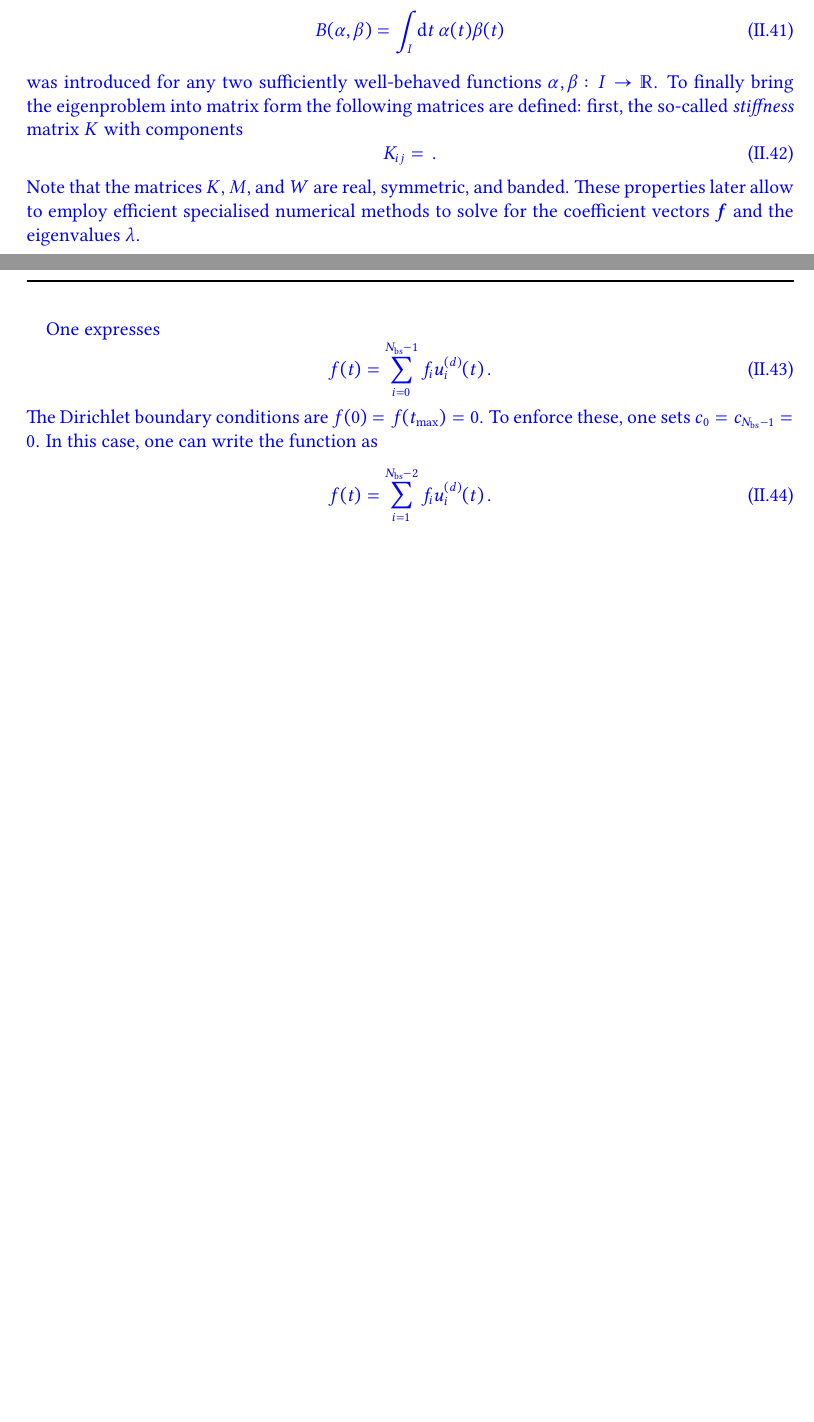
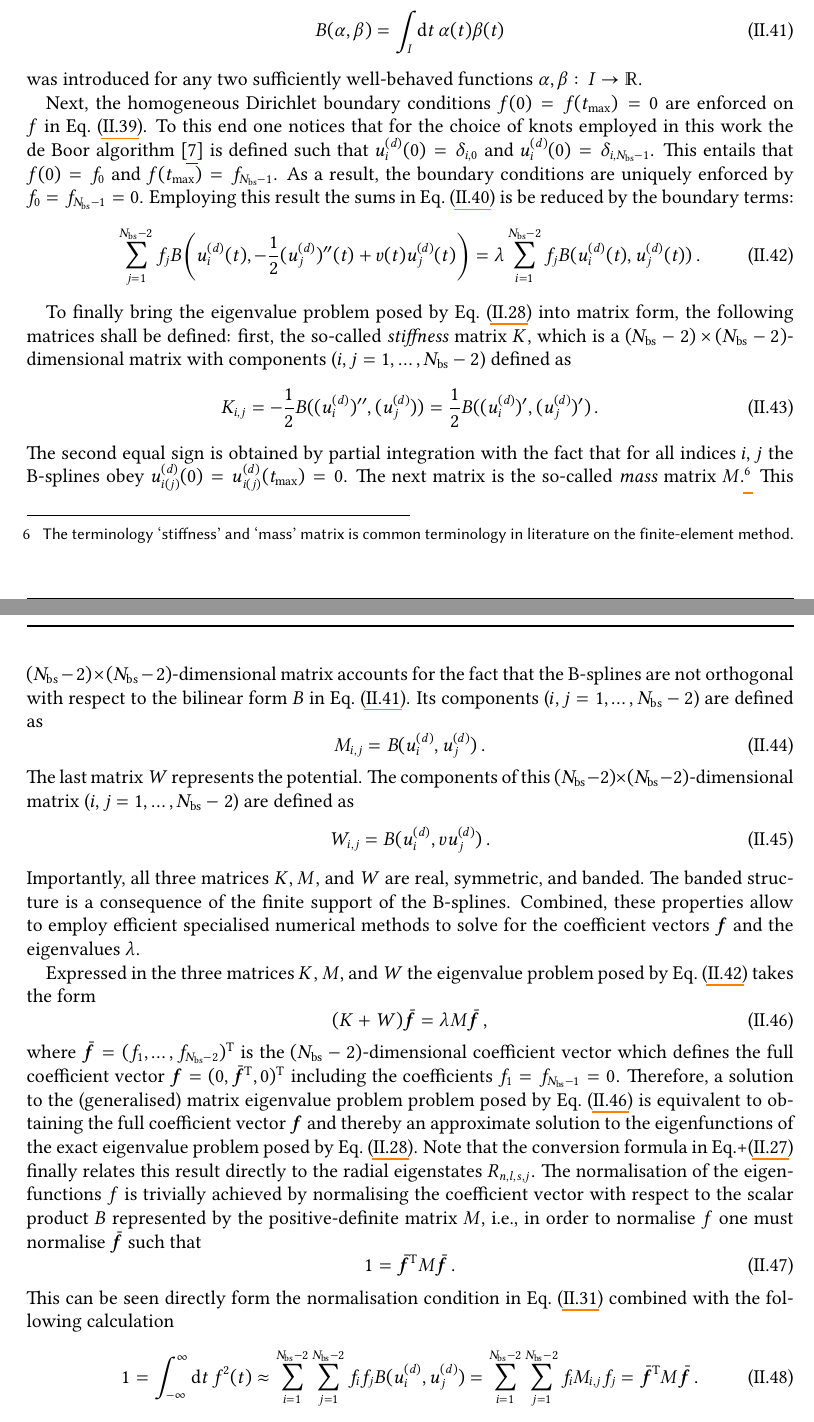
Before and after one commit to simon-euchner/AlkCalc, a LaTeX document (theory/theory.tex): two parts of pages 10 and 11 of 23, joined at a grey line, cut so that both start at the same text, the shorter picture padded with empty space. Compiled offline with pdfLaTeX.

Commit message:
Worked on numerical method

```diff
--- a/theory/theory.tex
+++ b/theory/theory.tex
@@ -818,23 +818,126 @@
     \,.
     \end{equation}
     Here, for convenience, the bilinear form
-    \begin{equation}
+    \begin{equation}\label{eq:BilinearForm}
         B(\alpha,\beta)
         =
         \int_I \dd{t} \alpha(t) \beta(t)
     \end{equation}
     was introduced for any two sufficiently well-behaved functions
-    $\alpha,\beta\colon{I}\to\mathbb{R}$. To finally bring the eigenproblem into
-    matrix form the following matrices are defined: first, the so-called
-    \emph{stiffness} matrix $K$ with components
-    \begin{equation}
-        K_{ij}
-        =
-    \,.
-    \end{equation}
-    Note that the matrices $K$, $M$, and $W$ are real, symmetric, and banded.
-    These properties later allow to employ efficient specialised numerical
-    methods to solve for the coefficient vectors $\bm{f}$ and the eigenvalues
-    $\lambda$.
-
-
+    $\alpha,\beta\colon{I}\to\mathbb{R}$.
+
+    Next, the homogeneous Dirichlet boundary conditions
+    $f(0)=f(t_\mathrm{max})=0$ are enforced on $f$ in
+    Eq.~\eqref{eq:ExpansionOfEigenfunctions}. To this end one notices that
+    for the choice of knots employed in this work the de Boor algorithm
+    \cite{deboor2001} is defined such that $u^{(d)}_i(0)=\delta_{i,0}$ and
+    $u^{(d)}_i(0)=\delta_{i,N_\mathrm{bs}-1}$. This entails that $f(0)=f_0$ and
+    $f(t_\mathrm{max})=f_{N_\mathrm{bs}-1}$. As a result, the boundary
+    conditions are uniquely enforced by $f_0=f_{N_\mathrm{bs}-1}=0$. Employing
+    this result the sums in
+    Eq.~\eqref{eq:IntermediateStepIWeakEigenvalueProblem} is be reduced by the
+    boundary terms:
+    \begin{equation}\label{eq:IntermediateStepIIWeakEigenvalueProblem}
+        \sum^{N_\mathrm{bs}-2}_{j=1}
+        f_j
+        B\bigg(
+            u^{(d)}_i(t),
+            -\frac{1}{2}(u^{(d)}_j)''(t)+v(t)u^{(d)}_j(t)
+        \bigg)
+        =
+        \lambda
+        \sum^{N_\mathrm{bs}-2}_{i=1}
+        f_j
+        B(u^{(d)}_i(t), u^{(d)}_j(t))
+    \,.
+    \end{equation}
+
+    To finally bring the eigenvalue problem posed by
+    Eq.~\eqref{eq:DimensionlessEigenproblem} into matrix form, the following
+    matrices shall be defined: first, the so-called \emph{stiffness} matrix $K$,
+    which is a $(N_\mathrm{bs}-2)\times(N_\mathrm{bs}-2)$-dimensional matrix
+    with components ($i,j=1,\dots,N_\mathrm{bs}-2$) defined as
+    \begin{equation}
+        K_{i,j}
+        =
+        -\frac{1}{2}
+        B((u^{(d)}_i)'',(u^{(d)}_j))
+        =
+        \frac{1}{2}
+        B((u^{(d)}_i)',(u^{(d)}_j)')
+    \,.
+    \end{equation}
+    The second equal sign is obtained by partial integration with the fact that
+    for all indices $i,j$ the B-splines obey
+    $u^{(d)}_{i(j)}(0)=u^{(d)}_{i(j)}(t_\mathrm{max})=0$. The next matrix is the
+    so-called \emph{mass} matrix $M$.\footnote{The terminology `stiffness' and
+    `mass' matrix is common terminology in literature on the finite-element
+    method.} This $(N_\mathrm{bs}-2)\times(N_\mathrm{bs}-2)$-dimensional matrix
+    accounts for the fact that the B-splines are not orthogonal with respect to
+    the bilinear form $B$ in Eq.~\eqref{eq:BilinearForm}. Its components
+    ($i,j=1,\dots,N_\mathrm{bs}-2$) are defined as
+    \begin{equation}
+        M_{i,j}
+        =
+        B(u^{(d)}_i,u^{(d)}_j)
+    \,.
+    \end{equation}
+    The last matrix $W$ represents the potential. The components of this
+    $(N_\mathrm{bs}-2)\times(N_\mathrm{bs}-2)$-dimensional matrix
+    ($i,j=1,\dots,N_\mathrm{bs}-2$) are defined as
+    \begin{equation}
+        W_{i,j}
+        =
+        B(u^{(d)}_i,vu^{(d)}_j)
+    \,.
+    \end{equation}
+    Importantly, all three matrices $K$, $M$, and $W$ are real, symmetric, and
+    banded. The banded structure is a consequence of the finite support of the
+    B-splines. Combined, these properties allow to employ efficient specialised
+    numerical methods to solve for the coefficient vectors $\bm{f}$ and the
+    eigenvalues $\lambda$.
+
+    Expressed in the three matrices $K$, $M$, and $W$ the eigenvalue problem
+    posed by Eq.~\eqref{eq:IntermediateStepIIWeakEigenvalueProblem} takes the
+    form
+    \begin{equation}\label{eq:MatrixEigenvalueProblem}
+        (K + W) \bar{\bm{f}} = \lambda M \bar{\bm{f}}
+    \,,
+    \end{equation}
+    where $\bar{\bm{f}}=(f_1,\dots,f_{N_\mathrm{bs}-2})^\mathrm{T}$ is the
+    $(N_\mathrm{bs}-2)$-dimensional coefficient vector which defines the full
+    coefficient vector $\bm{f}=(0,\bar{\bm{f}}^\mathrm{T},0)^\mathrm{T}$
+    including the coefficients $f_1=f_{N_\mathrm{bs}-1}=0$. Therefore, a
+    solution to the (generalised) matrix eigenvalue problem problem posed by
+    Eq.~\eqref{eq:MatrixEigenvalueProblem} is equivalent to obtaining the full
+    coefficient vector $\bm{f}$ and thereby an approximate solution to the
+    eigenfunctions of the exact eigenvalue problem posed by
+    Eq.~\eqref{eq:DimensionlessEigenproblem}. Note that the conversion formula
+    in Eq.+\eqref{eq:DimensionlessEigenfunctions} finally relates this result
+    directly to the radial eigenstates $R_{n,l,s,j}$. The normalisation of the
+    eigenfunctions $f$ is trivially achieved by normalising the coefficient
+    vector with respect to the scalar product $B$ represented by the
+    positive-definite matrix $M$, i.e., in order to normalise $f$ one must
+    normalise $\bar{\bm{f}}$ such that
+    \begin{equation}
+        1 = \bar{\bm{f}}^\mathrm{T} M \bar{\bm{f}}
+    \,.
+    \end{equation}
+    This can be seen directly form the normalisation condition in
+    Eq.~\eqref{eq:Normalisation} combined with the following calculation
+    \begin{equation}
+        1
+        =
+        \int^\infty_{-\infty} \dd{t} f^2(t)
+        \approx
+        \sum^{N_\mathrm{bs}-2}_{i=1}
+        \sum^{N_\mathrm{bs}-2}_{j=1}
+        f_i f_j B(u^{(d)}_i,u^{(d)}_j)
+        =
+        \sum^{N_\mathrm{bs}-2}_{i=1}
+        \sum^{N_\mathrm{bs}-2}_{j=1}
+        f_i M_{i,j} f_j
+        =
+        \bar{\bm{f}}^\mathrm{T} M \bar{\bm{f}}
+    \,.
+    \end{equation}
@@ -847,18 +967,0 @@
-    One expresses
-    \begin{equation}
-        f(t)
-        =
-        \sum^{N_\mathrm{bs}-1}_{i=0}
-        f_i u^{(d)}_i(t)
-    \,.
-    \end{equation}
-    The Dirichlet boundary conditions are $f(0)=f(t_\mathrm{max})=0$. To enforce
-    these, one sets $c_0=c_{N_\mathrm{bs}-1}=0$. In this case, one can write the
-    function as
-    \begin{equation}
-        f(t)
-        =
-        \sum^{N_\mathrm{bs}-2}_{i=1}
-        f_i u^{(d)}_i(t)
-    \,.
-    \end{equation}
```
Also changed, not shown: theory/theory.pdf, theory/theory.tex (200 more changed lines).
